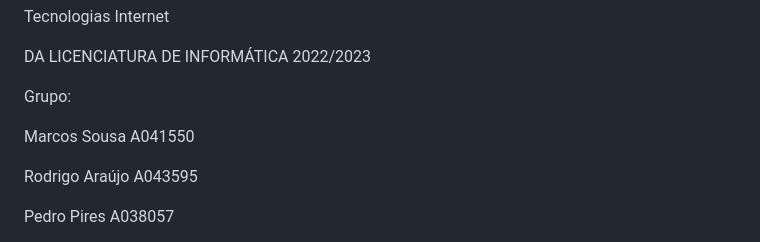
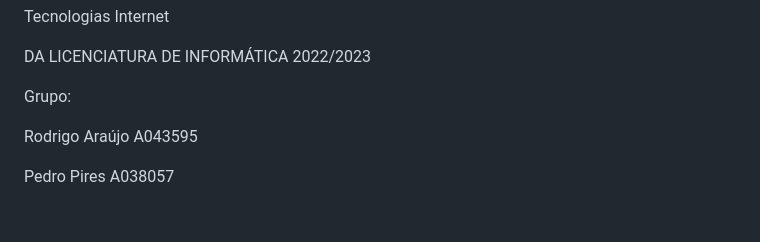
Before and after one commit to RodrigoAraujoc/inf22tig11, a Markdown page: README.md, the part around the change. Drawn GitHub-style; blank space fills up the shorter version.

```diff
--- a/README.md
+++ b/README.md
@@ -11,8 +11,6 @@ Tecnologias Internet
 DA LICENCIATURA DE INFORMÁTICA 2022/2023
 
 Grupo:
-
-Marcos Sousa A041550
 
 Rodrigo Araújo A043595
 
```
